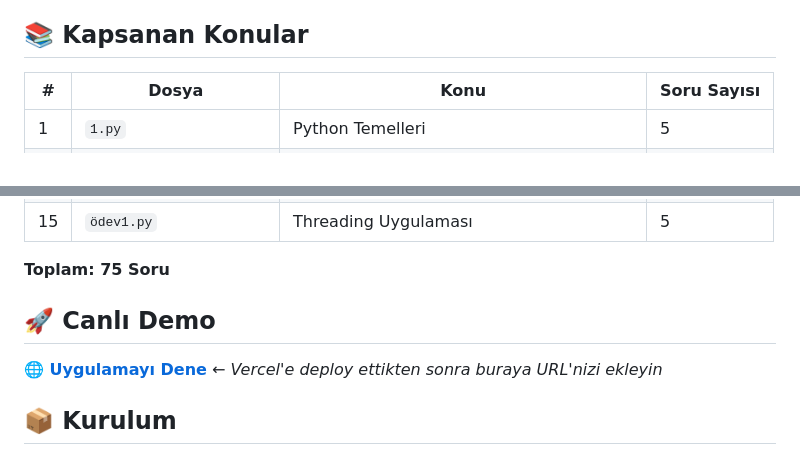
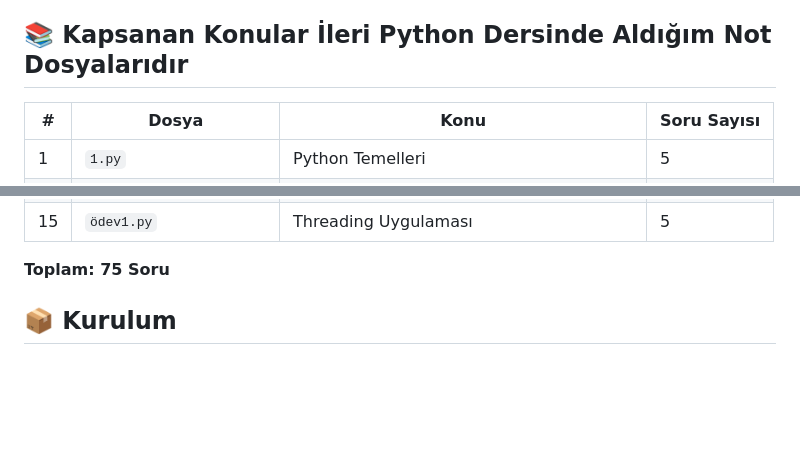
Before and after one commit to ibrahimmcx/ileri_python_calisma, a Markdown page: README.md, 2 parts joined by grey strips. Rendered like a GitHub page; blank space fills up the shorter version.

```diff
--- a/README.md
+++ b/README.md
@@ -18,7 +18,7 @@
 - 🎨 **Animasyonlu Geçişler**: Smooth ve modern animasyonlar
 - 💾 **Client-Side**: Sunucu gerektirmez, tamamen tarayıcıda çalışır
 
-## 📚 Kapsanan Konular
+## 📚 Kapsanan Konular İleri Python Dersinde Aldığım Not Dosyalarıdır
 
 | # | Dosya | Konu | Soru Sayısı |
 |---|-------|------|-------------|
@@ -40,9 +40,7 @@
 
 **Toplam: 75 Soru**
 
-## 🚀 Canlı Demo
 
-**[🌐 Uygulamayı Dene](https://ileripythoncalisma.vercel.app/)** ← *Vercel'e deploy ettikten sonra buraya URL'nizi ekleyin*
 
 ## 📦 Kurulum
 
```
Also changed, not shown: other parts of README.md (+1 -2 lines).
